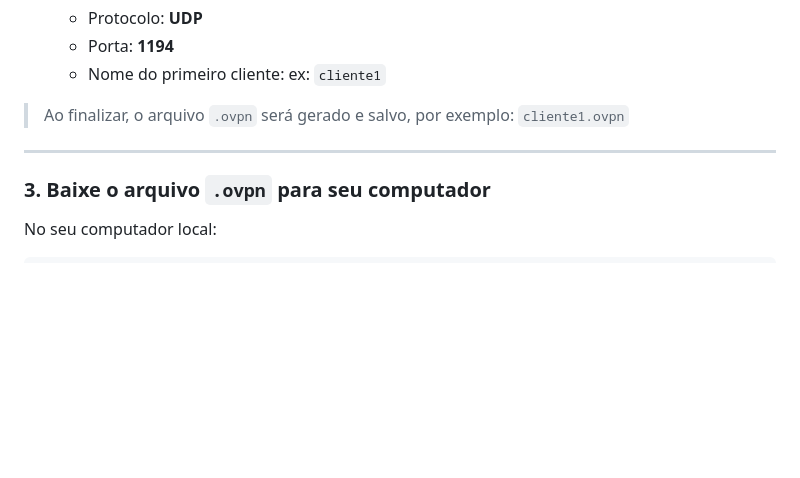
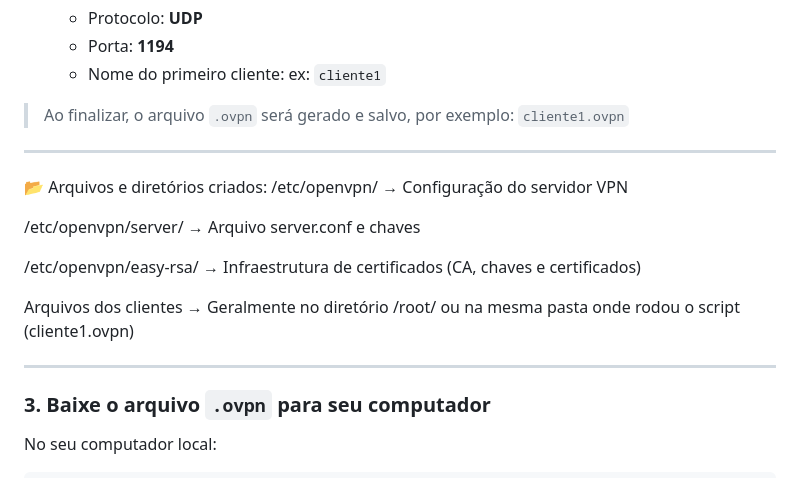
Before and after one commit to kajiyap/ProjetoRedes2025, a Markdown page: README.md, the part around the change. Rendered like a GitHub page; blank space fills up the shorter version.

```diff
--- a/README.md
+++ b/README.md
@@ -395,6 +395,16 @@ sudo ./openvpn-install.sh
 
 ---
 
+📂 Arquivos e diretórios criados:
+/etc/openvpn/ → Configuração do servidor VPN
+
+/etc/openvpn/server/ → Arquivo server.conf e chaves
+
+/etc/openvpn/easy-rsa/ → Infraestrutura de certificados (CA, chaves e certificados)
+
+Arquivos dos clientes → Geralmente no diretório /root/ ou na mesma pasta onde rodou o script (cliente1.ovpn)
+
+---
 ### 3. Baixe o arquivo `.ovpn` para seu computador
 
 No seu computador local:
```
